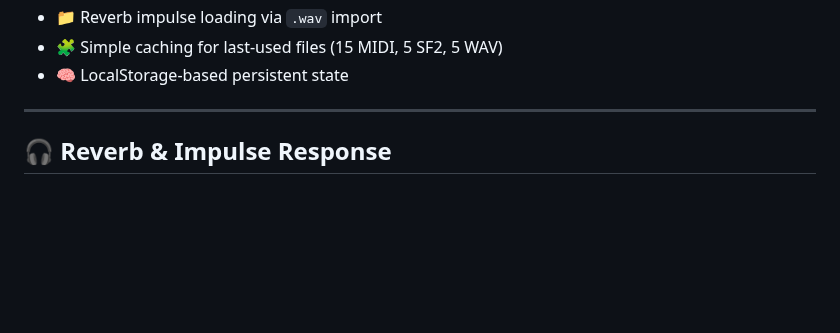
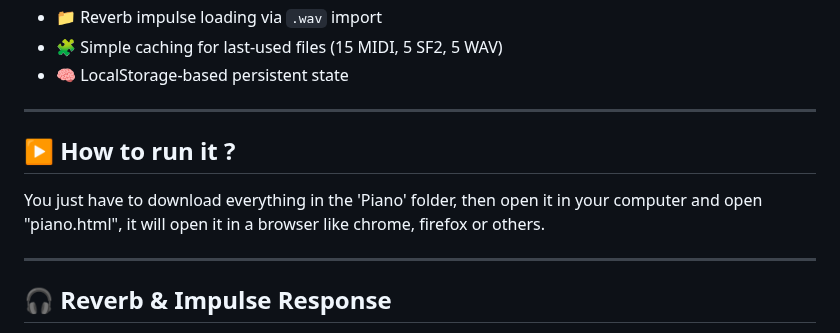
Before and after one commit to Siilsy/Piano, a Markdown page: README.md, the part around the change. GitHub-like rendering; blank space fills up the shorter version.

Commit message:
Update README.md
explanations on how to run it. Much better !

```diff
--- a/README.md
+++ b/README.md
@@ -20,6 +20,12 @@ This version introduces advanced audio features, soundfont support, MIDI file ma
 - 📁 Reverb impulse loading via `.wav` import
 - 🧩 Simple caching for last-used files (15 MIDI, 5 SF2, 5 WAV)
 - 🧠 LocalStorage-based persistent state
+
+---
+
+## ▶️ How to run it ?
+
+You just have to download everything in the 'Piano' folder, then open it in your computer and open "piano.html", it will open it in a browser like chrome, firefox or others.
 
 ---
 
```
